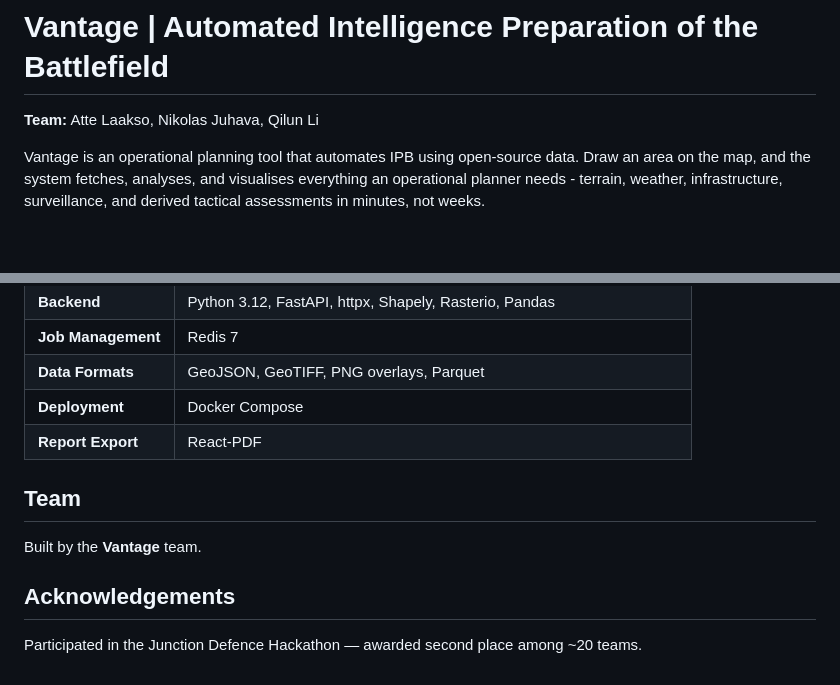
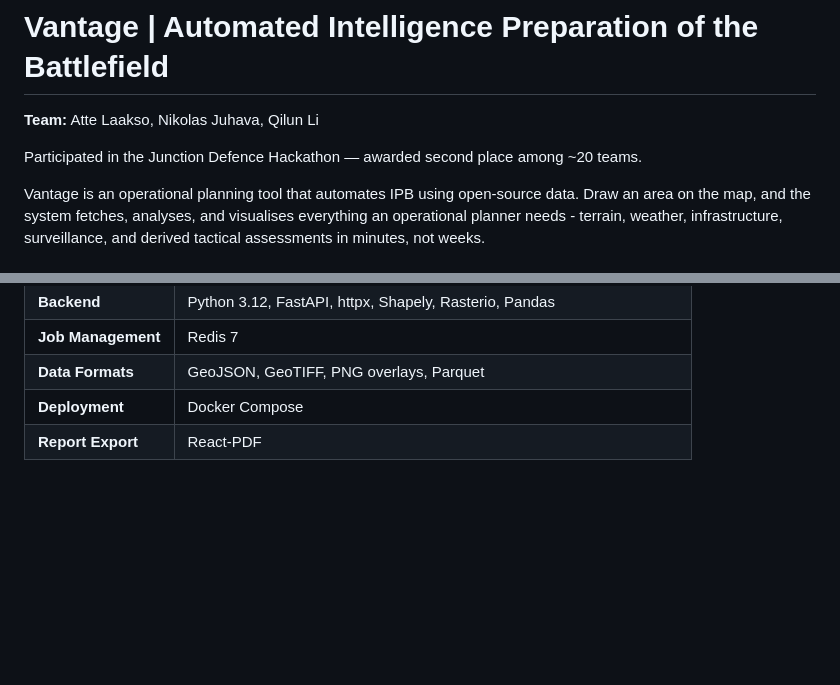
Before and after one commit to Latt33/vantage, a Markdown page: README.md, 2 parts joined by grey strips. Drawn GitHub-style; blank space fills up the shorter version.

Commit message:
Update README with hackathon details
Added hackathon participation details and removed redundant team and acknowledgements sections.

```diff
--- a/README.md
+++ b/README.md
@@ -1,6 +1,8 @@
 # Vantage | Automated Intelligence Preparation of the Battlefield
 
 **Team:** Atte Laakso, Nikolas Juhava, Qilun Li
+
+Participated in the Junction Defence Hackathon — awarded second place among ~20 teams.
 
 Vantage is an operational planning tool that automates IPB using open-source data. Draw an area on the map, and the system fetches, analyses, and visualises everything an operational planner needs - terrain, weather, infrastructure, surveillance, and derived tactical assessments in minutes, not weeks.
 
@@ -186,11 +188,3 @@ Finnish and EU sources are prioritised. Non-EU sources are used only when no equ
 | **Data Formats** | GeoJSON, GeoTIFF, PNG overlays, Parquet |
 | **Deployment** | Docker Compose |
 | **Report Export** | React-PDF |
-
-## Team
-
-Built by the **Vantage** team.
-
-## Acknowledgements
-
-Participated in the Junction Defence Hackathon — awarded second place among ~20 teams.
```
